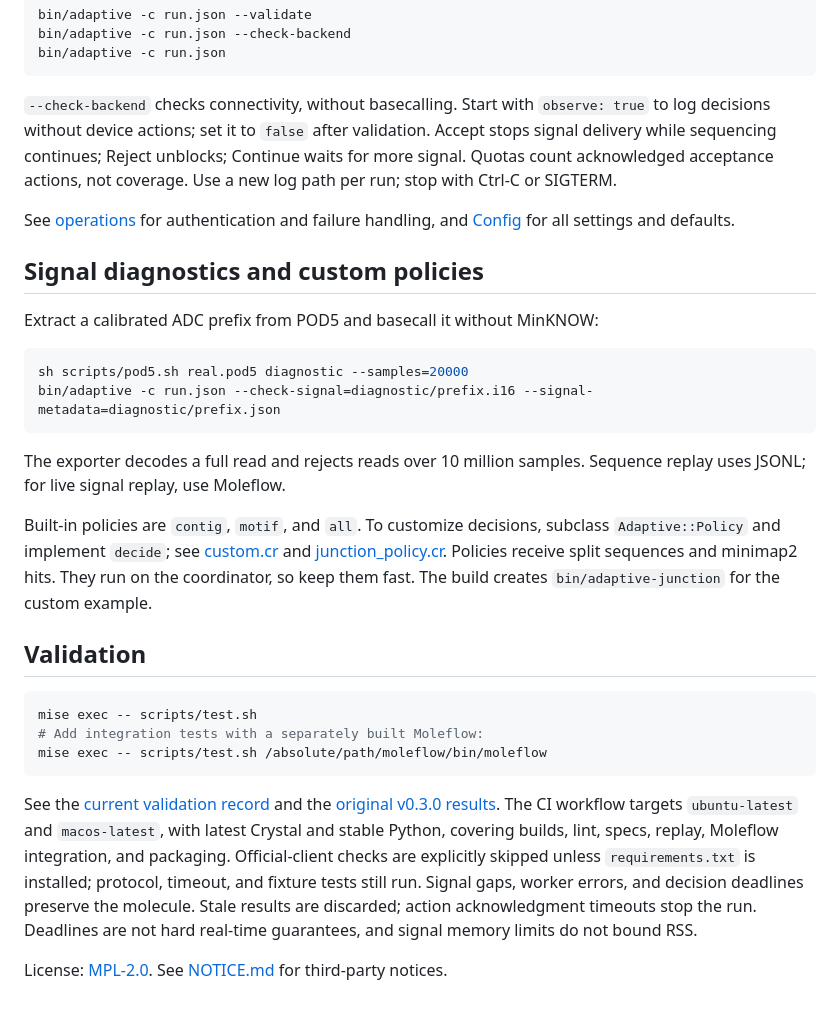
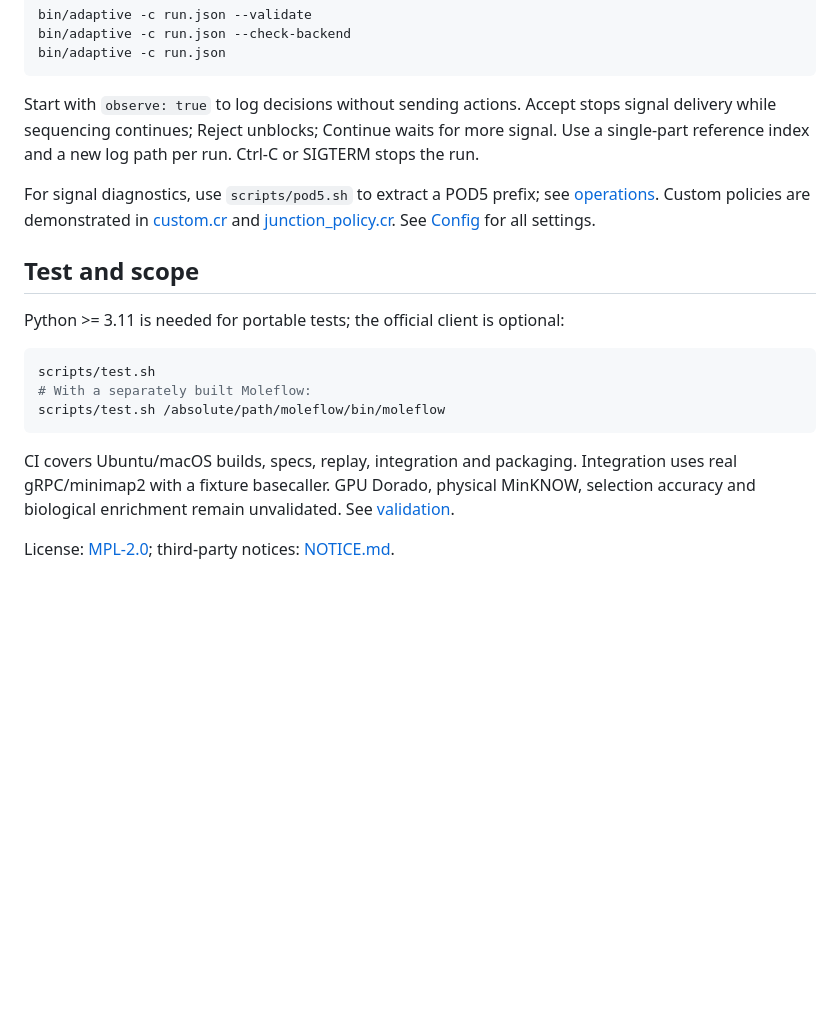
Before and after one commit to kojix2/adaptive.cr, a Markdown page: README.md, the part around one of its changes. Drawn GitHub-style; blank space fills up the shorter version.

````diff
--- a/README.md
+++ b/README.md
@@ -93,49 +57,29 @@ bin/adaptive -c run.json --check-backend
 bin/adaptive -c run.json
 ```
 
-`--check-backend` checks connectivity, without basecalling. Start with
-`observe: true` to log decisions without device actions; set it to `false` after
-validation. Accept stops signal delivery while sequencing continues; Reject
-unblocks; Continue waits for more signal. Quotas count acknowledged acceptance
-actions, not coverage. Use a new log path per run; stop with Ctrl-C or SIGTERM.
+Start with `observe: true` to log decisions without sending actions.
+Accept stops signal delivery while sequencing continues; Reject unblocks;
+Continue waits for more signal. Use a single-part reference index and a new log
+path per run. Ctrl-C or SIGTERM stops the run.
 
-See [operations](docs/operations.md) for authentication and failure handling, and
-[Config](src/adaptive/config.cr) for all settings and defaults.
+For signal diagnostics, use `scripts/pod5.sh` to extract a POD5 prefix; see
+[operations](docs/operations.md). Custom policies are demonstrated in
+[custom.cr](examples/custom.cr) and [junction_policy.cr](examples/junction_policy.cr).
+See [Config](src/adaptive/config.cr) for all settings.
 
-## Signal diagnostics and custom policies
+## Test and scope
 
-Extract a calibrated ADC prefix from POD5 and basecall it without MinKNOW:
+Python >= 3.11 is needed for portable tests; the official client is optional:
 
 ```sh
-sh scripts/pod5.sh real.pod5 diagnostic --samples=20000
-bin/adaptive -c run.json --check-signal=diagnostic/prefix.i16 --signal-metadata=diagnostic/prefix.json
+scripts/test.sh
+# With a separately built Moleflow:
+scripts/test.sh /absolute/path/moleflow/bin/moleflow
 ```
 
-The exporter decodes a full read and rejects reads over 10 million samples.
-Sequence replay uses JSONL; for live signal replay, use Moleflow.
+CI covers Ubuntu/macOS builds, specs, replay, integration and packaging.
+Integration uses real gRPC/minimap2 with a fixture basecaller. GPU Dorado,
+physical MinKNOW, selection accuracy and biological enrichment remain unvalidated.
+See [validation](docs/validation-ci.md).
 
-Built-in policies are `contig`, `motif`, and `all`. To customize decisions,
-subclass `Adaptive::Policy` and implement `decide`; see
-[custom.cr](examples/custom.cr) and [junction_policy.cr](examples/junction_policy.cr).
-Policies receive split sequences and minimap2 hits. They run on the coordinator,
-so keep them fast. The build creates `bin/adaptive-junction` for the custom example.
-
-## Validation
-
-```sh
-mise exec -- scripts/test.sh
-# Add integration tests with a separately built Moleflow:
-mise exec -- scripts/test.sh /absolute/path/moleflow/bin/moleflow
-```
-
-See the [current validation record](docs/validation-ci.md) and the
-[original v0.3.0 results](docs/validation-v0.3.0.md).
-The CI workflow targets `ubuntu-latest` and `macos-latest`, with latest Crystal
-and stable Python, covering builds, lint, specs, replay, Moleflow integration,
-and packaging. Official-client checks are explicitly skipped unless
-`requirements.txt` is installed; protocol, timeout, and fixture tests still run.
-Signal gaps, worker errors, and decision deadlines preserve the molecule. Stale
-results are discarded; action acknowledgment timeouts stop the run. Deadlines
-are not hard real-time guarantees, and signal memory limits do not bound RSS.
-
-License: [MPL-2.0](LICENSE). See [NOTICE.md](NOTICE.md) for third-party notices.
+License: [MPL-2.0](LICENSE); third-party notices: [NOTICE.md](NOTICE.md).
````
Also changed, not shown: other parts of README.md (+22 -58 lines).
